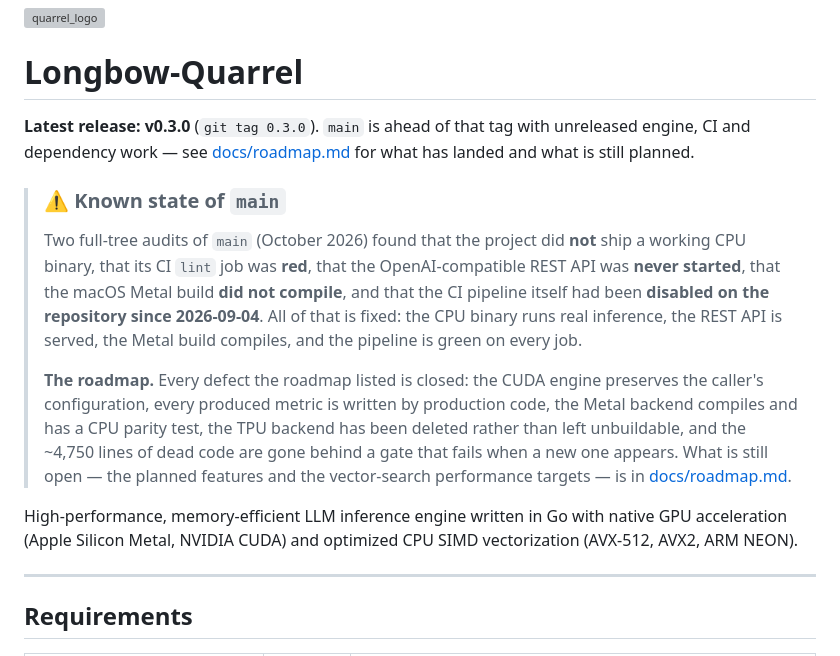
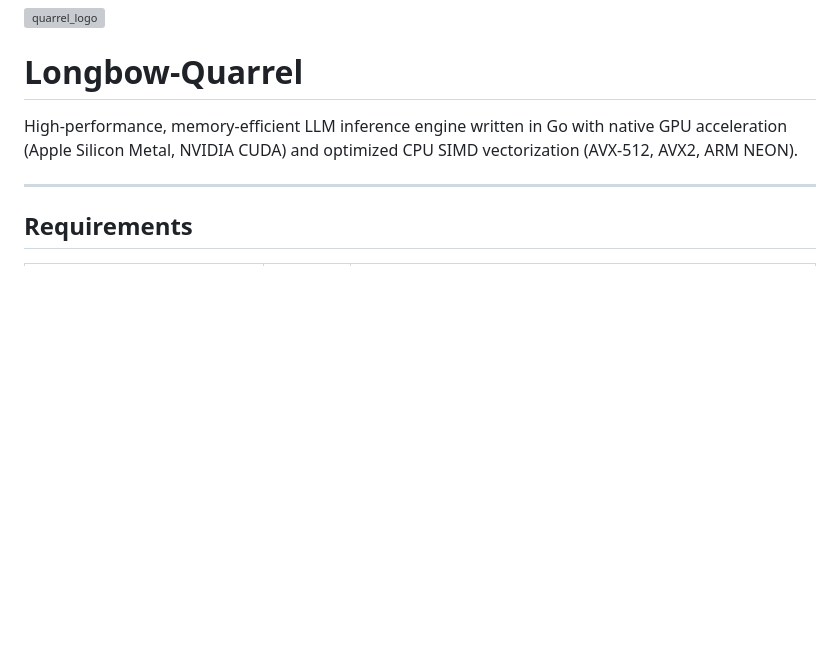
Before and after one commit to 23skdu/longbow-quarrel, a Markdown page: README.md, the part around the change. Rendered like a GitHub page; blank space fills up the shorter version; grey boxes are pictures that could not be loaded.

```diff
--- a/README.md
+++ b/README.md
@@ -2,28 +2,6 @@
 
 # Longbow-Quarrel
 
-**Latest release: v0.3.0** (`git tag 0.3.0`). `main` is ahead of that tag with
-unreleased engine, CI and dependency work — see [docs/roadmap.md](docs/roadmap.md)
-for what has landed and what is still planned.
-
-> ### ⚠️ Known state of `main`
->
-> Two full-tree audits of `main` (October 2026) found that the project did
-> **not** ship a working CPU binary, that its CI `lint` job was **red**, that
-> the OpenAI-compatible REST API was **never started**, that the macOS Metal
-> build **did not compile**, and that the CI pipeline itself had been
-> **disabled on the repository since 2026-09-04**. All of that is fixed: the
-> CPU binary runs real inference, the REST API is served, the Metal build
-> compiles, and the pipeline is green on every job.
->
-> **The roadmap.** Every defect the roadmap listed is closed: the CUDA
-> engine preserves the caller's configuration, every produced metric is
-> written by production code, the Metal backend compiles and has a CPU
-> parity test, the TPU backend has been deleted rather than left
-> unbuildable, and the ~4,750 lines of dead code are gone behind a gate
-> that fails when a new one appears. What is still open — the planned
-> features and the vector-search performance targets — is in
-> [docs/roadmap.md](docs/roadmap.md).
 
 High-performance, memory-efficient LLM inference engine written in Go with native GPU acceleration (Apple Silicon Metal, NVIDIA CUDA) and optimized CPU SIMD vectorization (AVX-512, AVX2, ARM NEON).
 
```
